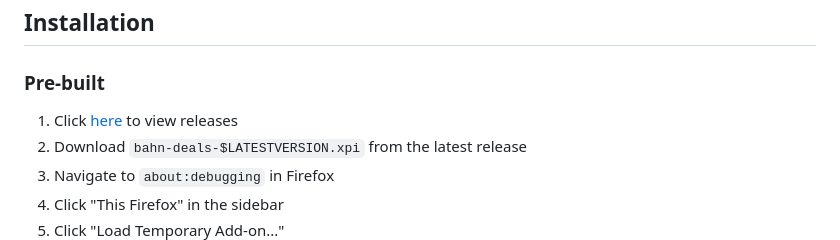
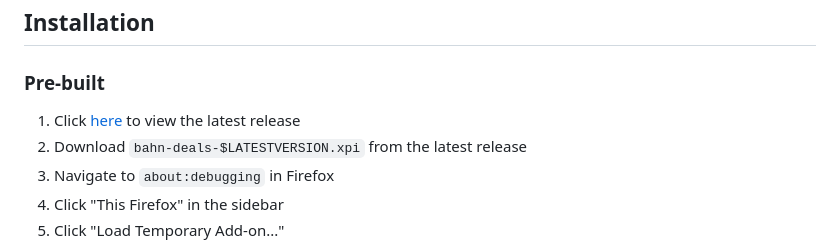
Before and after one commit to kiliankoe/bahn.deals, a Markdown page: README.md, the part around the change. GitHub-like rendering.

Commit message:
link to latest release

```diff
--- a/README.md
+++ b/README.md
@@ -27,7 +27,7 @@ When booking train tickets on bahn.de, the end-to-end price isn't always the che
 
 ### Pre-built
 
-1. Click [here](https://github.com/kiliankoe/bahn.deals/releases) to view releases
+1. Click [here](https://github.com/kiliankoe/bahn.deals/releases/latest) to view the latest release
 2. Download `bahn-deals-$LATESTVERSION.xpi` from the latest release
 3. Navigate to `about:debugging` in Firefox
 4. Click "This Firefox" in the sidebar
```
